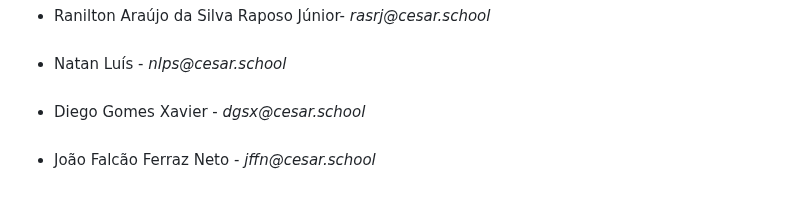
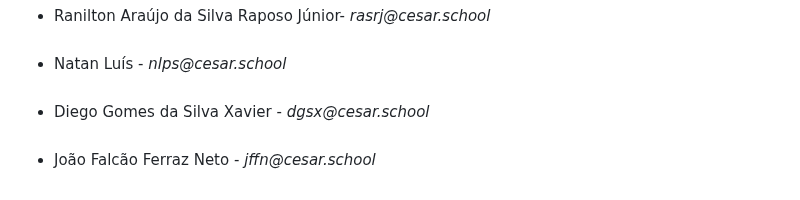
Before and after one commit to Natas081/VETLAB, a Markdown page: README.md, the part around the change. GitHub-like rendering.

Commit message:
Corrigindo o nome dos participantes do grupo novamente.

```diff
--- a/README.md
+++ b/README.md
@@ -86,6 +86,6 @@ Com funcionalidades como petshop, controle de histórico dos pets, acompanhament
   <li>Felipe Espínola Menezes - <i>fem@cesar.school</i></li>
   <li>Ranilton Araújo da Silva Raposo Júnior- <i>rasrj@cesar.school</i></li>
   <li>Natan Luís - <i>nlps@cesar.school</i></li>
-  <li>Diego Gomes Xavier - <i>dgsx@cesar.school</i></li>
+  <li>Diego Gomes da Silva Xavier - <i>dgsx@cesar.school</i></li>
   <li>João Falcão Ferraz Neto - <i>jffn@cesar.school</i></li>
 </ul>
```
